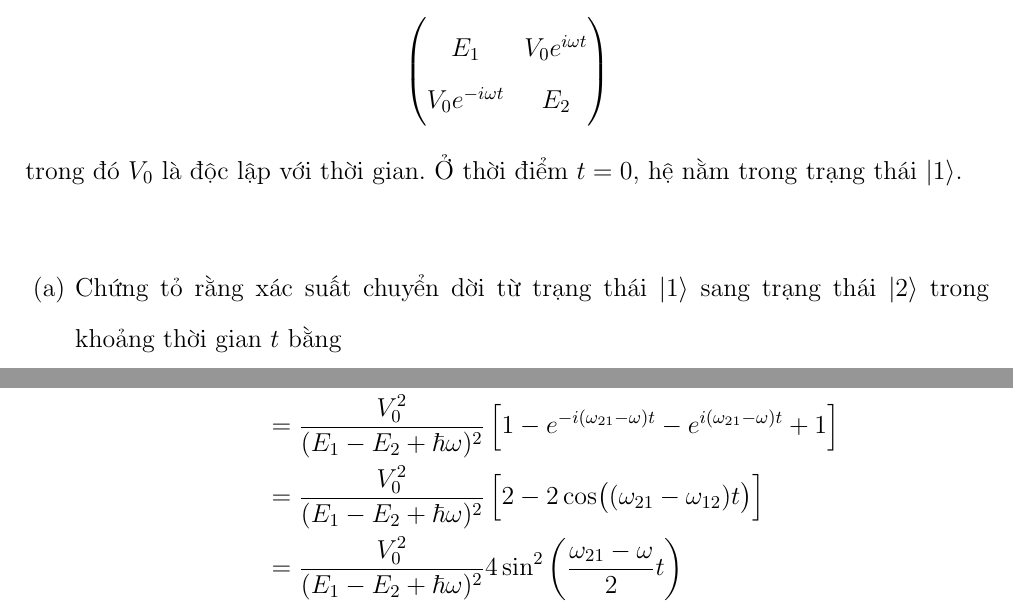
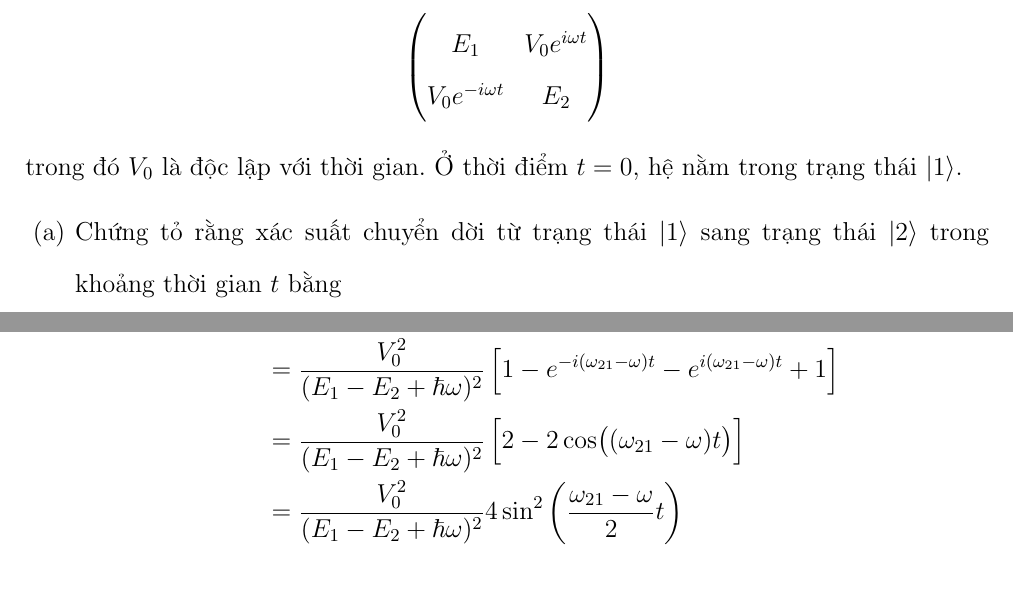
Before and after one commit to nguyn21012003/Quantum-Mechanics-3, a LaTeX problem sheet (homework/baitap2/baitap2.tex): two parts of pages 1 and 2 of 3, joined at a grey line, cut so that both start at the same text. Compiled offline with pdfLaTeX.

Commit message:
update bai tap 2

```diff
--- a/homework/baitap2/baitap2.tex
+++ b/homework/baitap2/baitap2.tex
@@ -77,7 +77,7 @@ Giả sử một hệ có cơ sở chỉ gồm hai trạng thái trực chuẩn
 		V_{0} e^{- i\omega t}  & E_{2}  \\
 	\end{pmatrix}
 \end{align*}
-trong đó $V_{0}$ là độc lập với thời gian. Ở thời điểm $t = 0$, hệ nằm trong trạng thái $\ket{1}$.\\
+trong đó $V_{0}$ là độc lập với thời gian. Ở thời điểm $t = 0$, hệ nằm trong trạng thái $\ket{1}$.
 \begin{enumerate}
 	\item[(a)] Chứng tỏ rằng xác suất chuyển dời từ trạng thái $\ket{1}$ sang trạng thái $\ket{2}$ trong khoảng thời gian $t$ bằng
 	\begin{align*}
@@ -126,7 +126,7 @@ Giải:\\
 		&= \abs{c_{2}^{(1)}(t)}^2\\
 		&= \f{V_{0}^2}{(E_{1} - E_{2} + \hbar \omega)^2} \left[(e^{i(\omega_{21} - \omega) t} - 1)(e^{-i(\omega_{21} - \omega) t} - 1)\right]\\
 		&= \f{V_{0}^2}{(E_{1} - E_{2} + \hbar \omega)^2} \left[1 - e^{-i(\omega_{21} - \omega) t} -e^{i(\omega_{21} - \omega) t} + 1 \right] \\
-		&= \f{V_{0}^2}{(E_{1} - E_{2} + \hbar \omega)^2} \left[2 - 2\cos((\omega_{21} - \omega_{12})t)\right] \\
+		&= \f{V_{0}^2}{(E_{1} - E_{2} + \hbar \omega)^2} \left[2 - 2\cos((\omega_{21} - \omega)t)\right] \\
 		&= \f{V_{0}^2}{(E_{1} - E_{2} + \hbar \omega)^2} 4 \sin^2\left( \f{\omega_{21} - \omega}{2}t \right) \\
 		&= \f{V_{0}^2}{(E_{1} - E_{2} + \hbar \omega)^2} 4 \sin^2\left( \f{E_{1} - E_{2} + \hbar\omega}{2\hbar}t \right) (DPCM)
 	\end{align*}
```
Also changed, not shown: homework/baitap2/baitap2.pdf.
